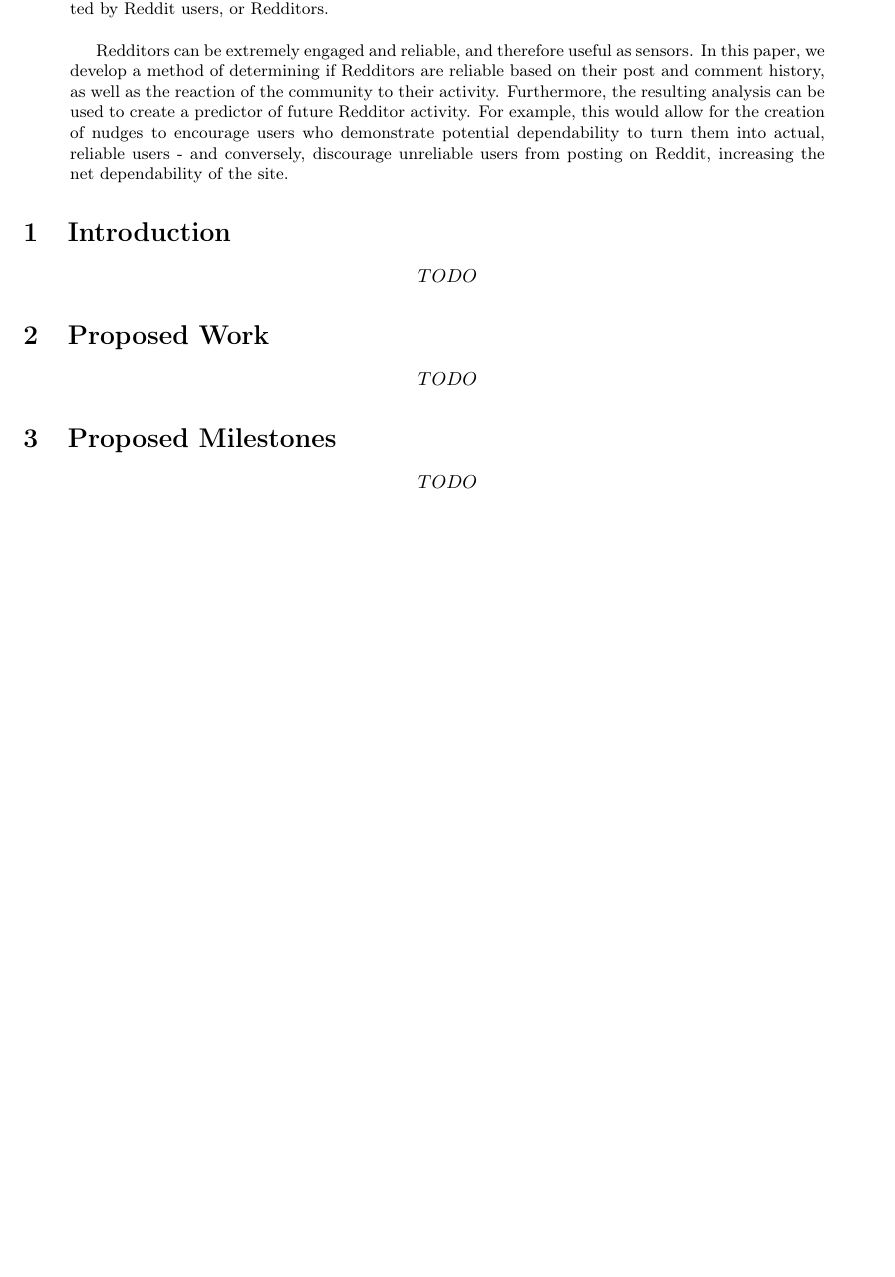
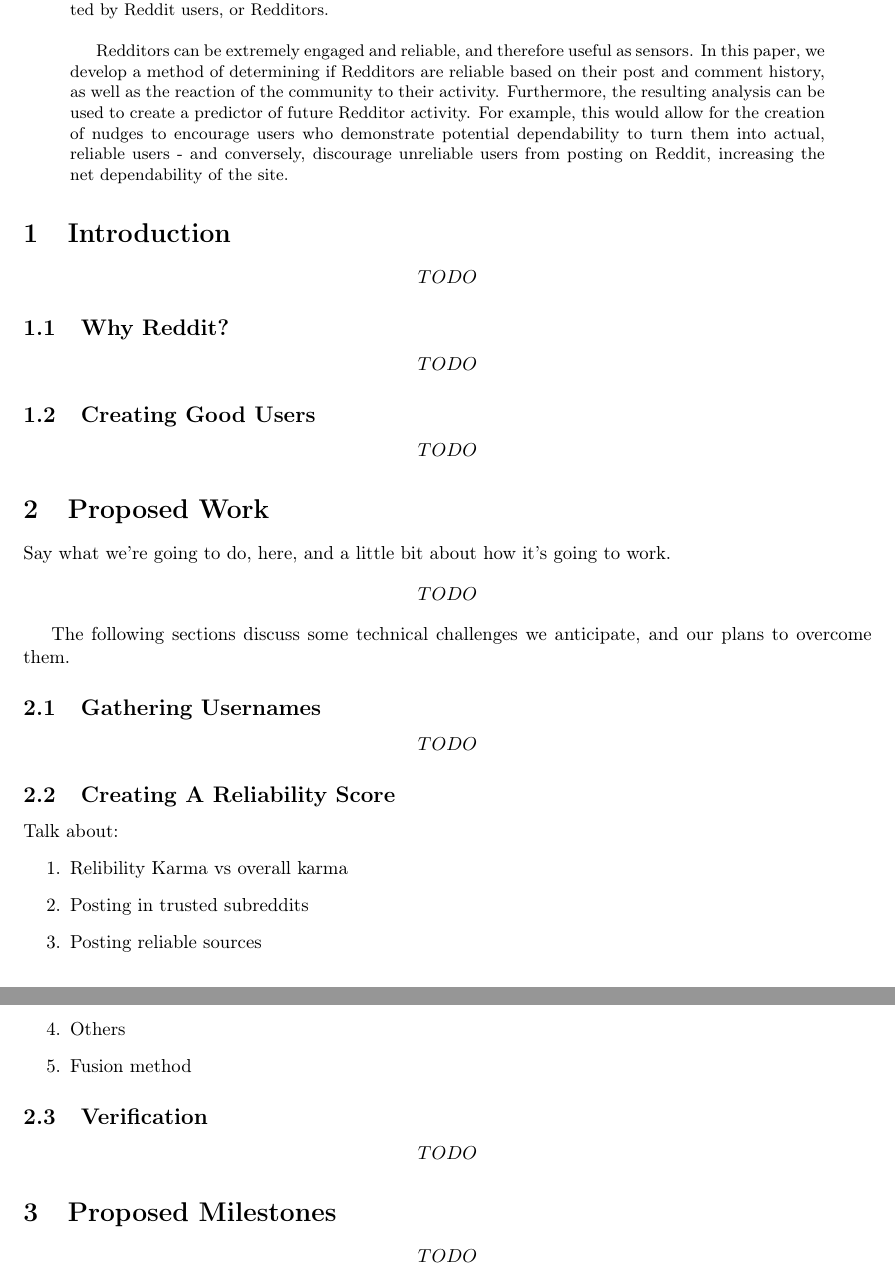
Before and after one commit to kashev/reddit-reliability, a LaTeX paper (proposal/proposal.tex, which reads proposal/sections/introduction.tex, proposal/sections/proposed_work.tex): part of the page before the commit and two parts of pages 1 and 2 of 2 after it, the two joined at a grey line, cut so that both start at the same text, the shorter picture padded with empty space. Compiled offline with pdfLaTeX.

Commit message:
adding some more structure to skeleton proposal

```diff
--- a/proposal/sections/introduction.tex
+++ b/proposal/sections/introduction.tex
@@ -1 +1,15 @@
 \[ TODO \]
+
+\subsection{Why Reddit?}
+\label{sub:why_reddit}
+
+\[ TODO \]
+
+% subsection why_reddit (end)
+
+\subsection{Creating Good Users}
+\label{sub:creating_good_users}
+
+\[ TODO \]
+
+% subsection creating_good_users (end)
--- a/proposal/sections/proposed_work.tex
+++ b/proposal/sections/proposed_work.tex
@@ -1 +1,27 @@
+Say what we're going to do, here, and a little bit about how it's going to work.
 \[TODO\]
+
+The following sections discuss some technical challenges we anticipate, and our
+plans to overcome them.
+
+\subsection{Gathering Usernames}
+\label{sub:gathering_usernames}
+\[TODO\]
+% subsubsection gathering_usernames (end)
+
+\subsection{Creating A Reliability Score}
+\label{sub:creating_a_reliability_score}
+Talk about:
+\begin{enumerate}
+    \item Relibility Karma vs overall karma
+    \item Posting in trusted subreddits
+    \item Posting reliable sources
+    \item Others
+    \item Fusion method
+\end{enumerate}
+% subsubsection creating_a_reliability_score (end)
+
+\subsection{Verification} % (fold)
+\label{sub:verification}
+\[TODO\]
+% subsubsection verification (end)
```
Also changed, not shown: proposal/proposal.pdf.
